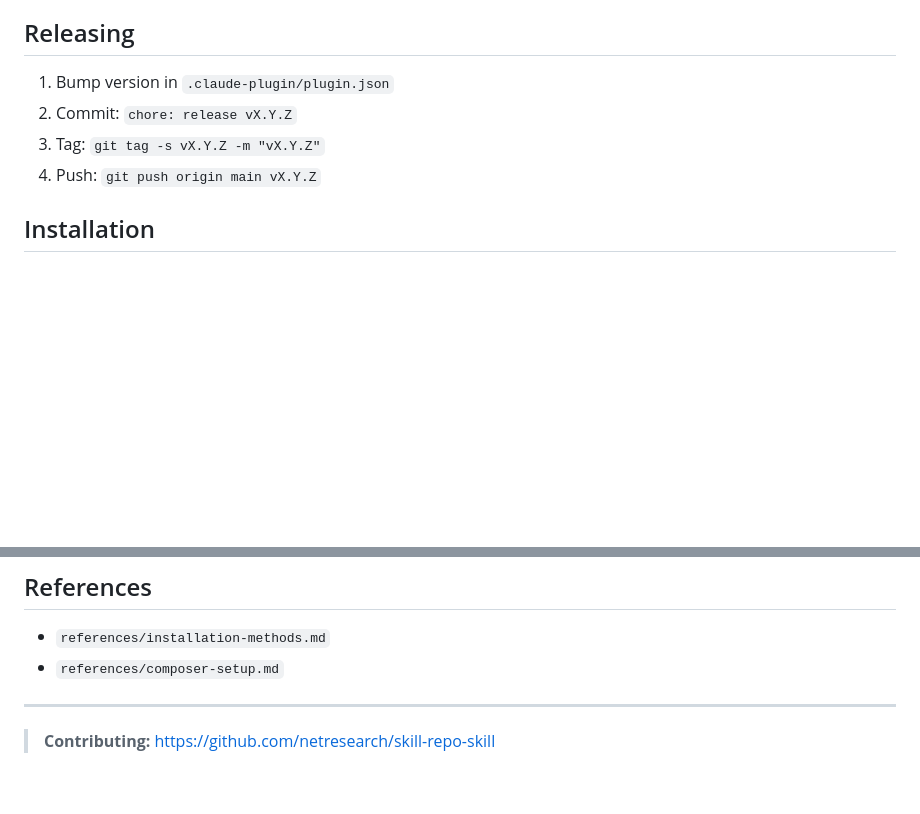
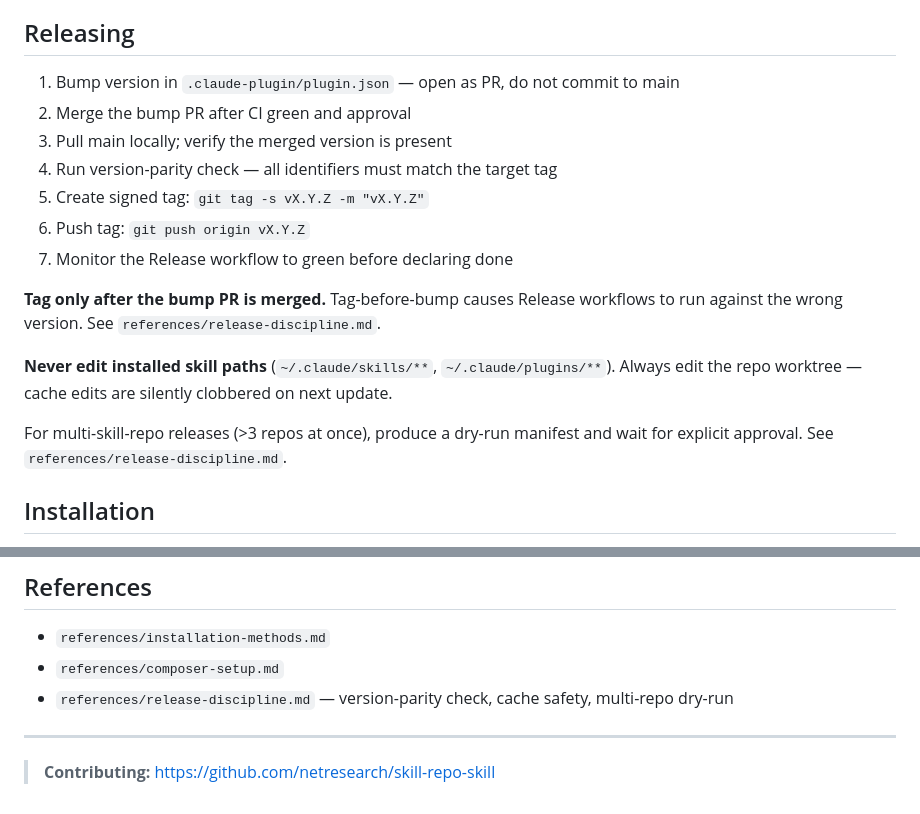
Before and after one commit to netresearch/skill-repo-skill, a Markdown page: skills/skill-repo/SKILL.md, 2 parts joined by grey strips. Rendered like a GitHub page; blank space fills up the shorter version.

Commit message:
feat: add release-discipline reference with version-parity check
Adds references/release-discipline.md covering:
- Canonical order: bump PR merged BEFORE tag pushed
- Pre-release version-parity check script (plugin.json / composer.json /
  SKILL.md must all match the target tag)
- Cache-safety rules and recovery when edits landed in ~/.claude/
- Multi-skill-repo release dry-run manifest template
- Immutable-release caveat (deleted tags stay locked)
- Signed tags and --latest=false for non-default-branch releases

Updates SKILL.md Releasing section to use a bump-PR flow instead of
committing directly to main, and references the new file.

Directly addresses the 30-failed-plugin-releases pattern where tags were
pushed before plugin.json version bumps landed on the default branch.

Signed-off-by: Sebastian Mendel <info@sebastianmendel.de>

```diff
--- a/skills/skill-repo/SKILL.md
+++ b/skills/skill-repo/SKILL.md
@@ -94,10 +94,19 @@ Auto-merge and pr-quality callers must use `pull_request_target` trigger (not `p
 
 ## Releasing
 
-1. Bump version in `.claude-plugin/plugin.json`
-2. Commit: `chore: release vX.Y.Z`
-3. Tag: `git tag -s vX.Y.Z -m "vX.Y.Z"`
-4. Push: `git push origin main vX.Y.Z`
+1. Bump version in `.claude-plugin/plugin.json` — open as PR, do not commit to main
+2. Merge the bump PR after CI green and approval
+3. Pull main locally; verify the merged version is present
+4. Run version-parity check — all identifiers must match the target tag
+5. Create signed tag: `git tag -s vX.Y.Z -m "vX.Y.Z"`
+6. Push tag: `git push origin vX.Y.Z`
+7. Monitor the Release workflow to green before declaring done
+
+**Tag only after the bump PR is merged.** Tag-before-bump causes Release workflows to run against the wrong version. See `references/release-discipline.md`.
+
+**Never edit installed skill paths** (`~/.claude/skills/**`, `~/.claude/plugins/**`). Always edit the repo worktree — cache edits are silently clobbered on next update.
+
+For multi-skill-repo releases (>3 repos at once), produce a dry-run manifest and wait for explicit approval. See `references/release-discipline.md`.
 
 ## Installation
 
@@ -121,6 +130,7 @@ scripts/validate-skill.sh
 
 - `references/installation-methods.md`
 - `references/composer-setup.md`
+- `references/release-discipline.md` — version-parity check, cache safety, multi-repo dry-run
 
 ---
 
```
Also changed, not shown: 1 other file.
